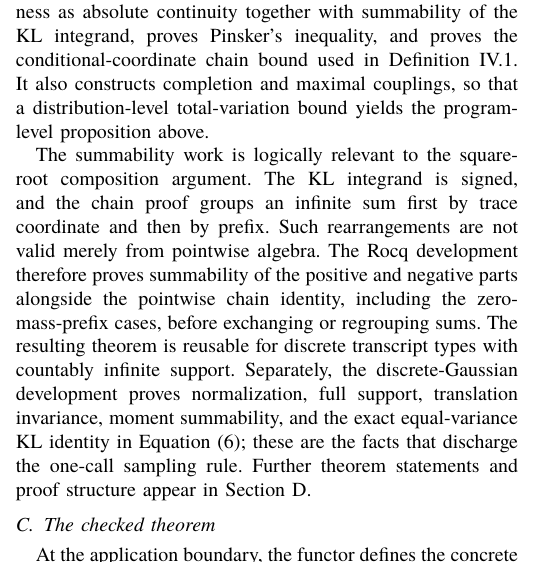
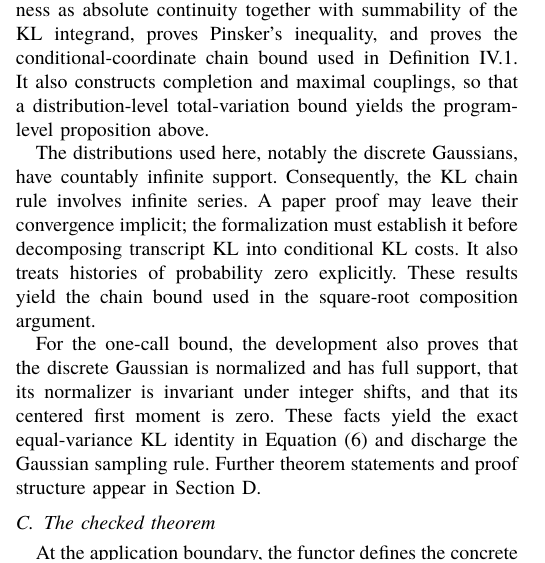
Before and after one commit to ethanlee515/Pythagorean-RHL, a LaTeX paper (main.tex, which reads independent-verification.tex): part of one column of page 9 of 18, cut so that both start at the same text. Compiled offline with XeLaTeX.

Commit message:
Make Subsec V.B less dense
Co-authored-by: Codex <noreply@openai.com>

```diff
--- a/independent-verification.tex
+++ b/independent-verification.tex
@@ -94,20 +94,19 @@ conditional-coordinate chain bound used in
 couplings, so that a distribution-level total-variation bound yields the
 program-level proposition above.
 
-The summability work is logically relevant to the square-root composition
-argument.  The KL integrand is signed, and the chain proof groups an infinite
-sum first by trace coordinate and then by prefix.  Such rearrangements are not
-valid merely from pointwise algebra.
-The Rocq development therefore proves
-summability of the positive and negative parts alongside the pointwise chain
-identity, including the zero-mass-prefix cases, before exchanging or
-regrouping sums.  The resulting theorem is reusable for discrete transcript
-types with countably infinite support.  Separately, the discrete-Gaussian
-development proves
-normalization, full support, translation invariance, moment summability, and
-the exact equal-variance KL identity in \Cref{eq:dg-kl}; these are the facts
-that discharge the one-call sampling rule.  Further theorem statements and
-proof structure appear in \Cref{sec:verified-kl-analysis}.
+The distributions used here, notably the discrete Gaussians, have countably
+infinite support.  Consequently, the KL chain rule involves infinite series.
+A paper proof may leave their convergence implicit; the formalization must
+establish it before decomposing transcript KL into conditional KL costs.  It
+also treats histories of probability zero explicitly.  These results yield the
+chain bound used in the square-root composition argument.
+
+For the one-call bound, the development also proves that the discrete Gaussian
+is normalized and has full support, that its normalizer is invariant under
+integer shifts, and that its centered first moment is zero.  These facts yield
+the exact equal-variance KL identity in \Cref{eq:dg-kl} and discharge the
+Gaussian sampling rule.  Further theorem statements and proof structure
+appear in \Cref{sec:verified-kl-analysis}.
 
 \subsection{The checked theorem}
 
```
